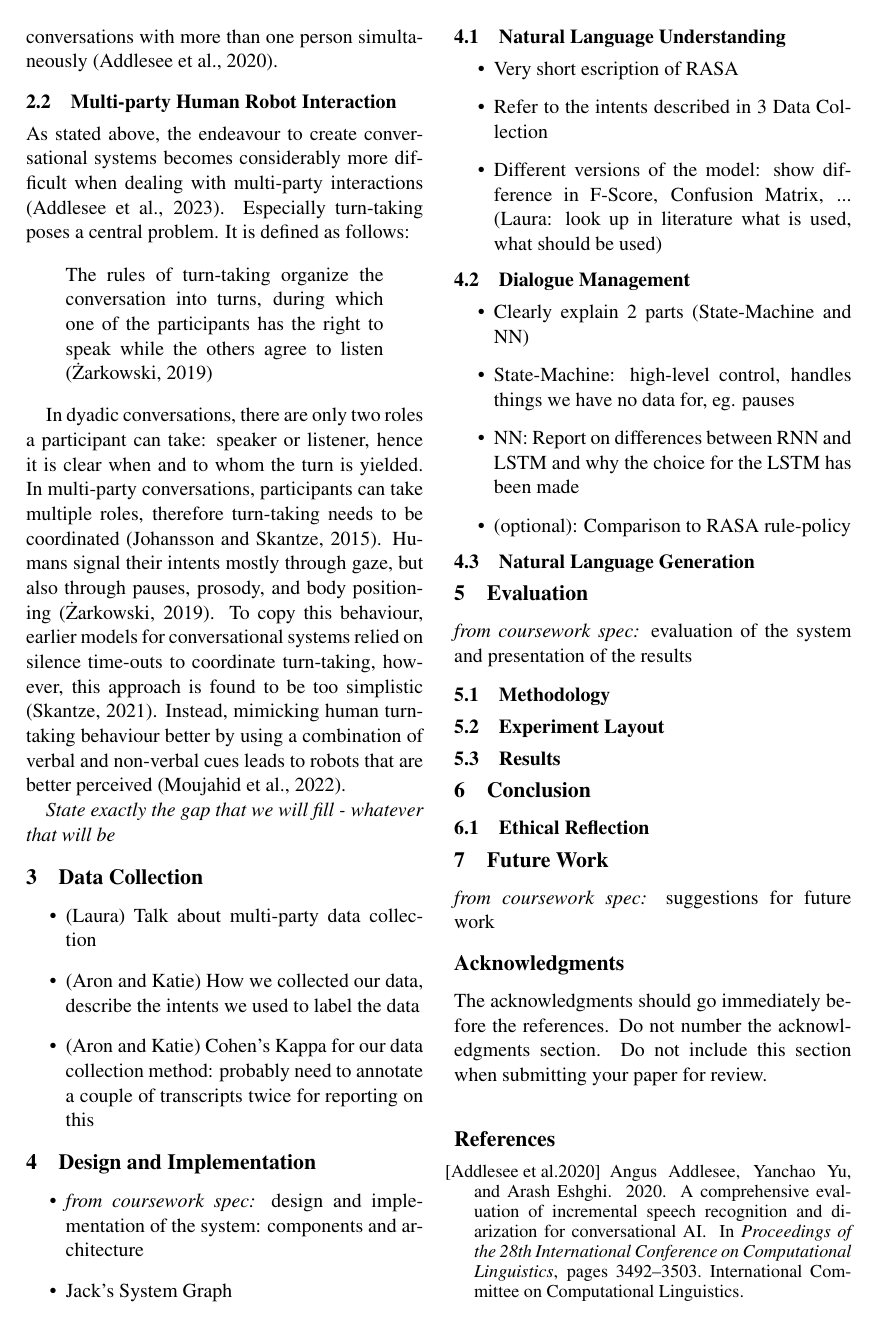
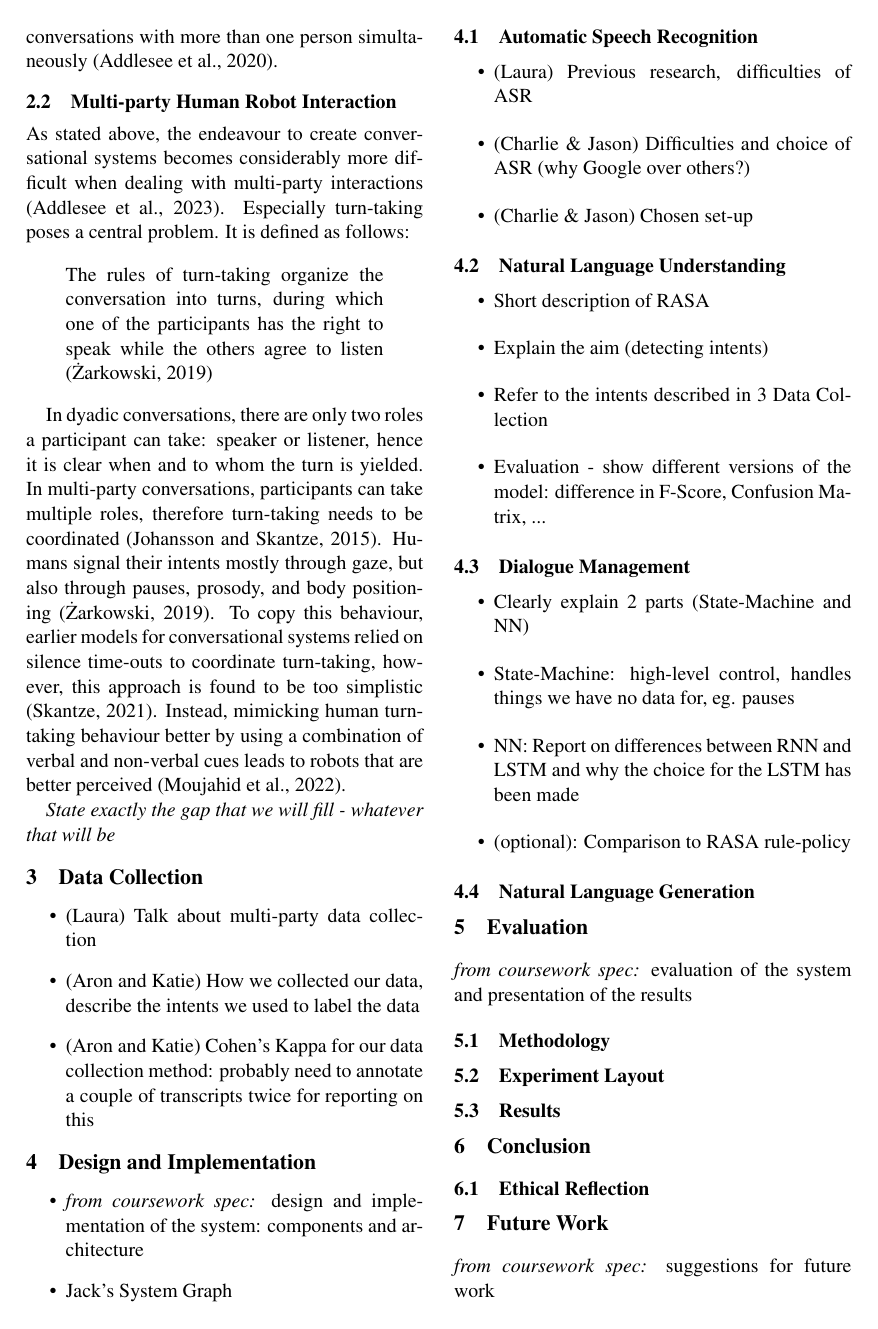
Before and after one commit to Zein2002/F20CA, a LaTeX paper (report/report.tex): page 2 of 3. The pictures show the PDF file report/report.pdf that the author committed with the source.

Commit message:
adds to report structure

```diff
--- a/report/report.tex
+++ b/report/report.tex
@@ -108,13 +108,23 @@ In dyadic conversations, there are only two roles a participant can take: speake
   \item Jack's System Graph
 \end{itemize}
 
+\subsection{Automatic Speech Recognition}
+\label{subsec:asr}
+
+\begin{itemize}
+  \item (Laura) Previous research, difficulties of ASR
+  \item (Charlie \& Jason) Difficulties and choice of ASR (why Google over others?)
+  \item (Charlie \& Jason) Chosen set-up
+\end{itemize}
+
 \subsection{Natural Language Understanding}
 \label{subsec:nlu}
 
 \begin{itemize}
-  \item Very short escription of RASA
+  \item Short description of RASA
+  \item Explain the aim (detecting intents)
   \item Refer to the intents described in \ref{sec:data_collection} \nameref{sec:data_collection}
-  \item Different versions of the model: show difference in F-Score, Confusion Matrix, ... (Laura: look up in literature what is used, what should be used)
+  \item Evaluation - show different versions of the model: difference in F-Score, Confusion Matrix, ...
 \end{itemize}
 
 \subsection{Dialogue Management}
```
Also changed, not shown: report/report.pdf.
